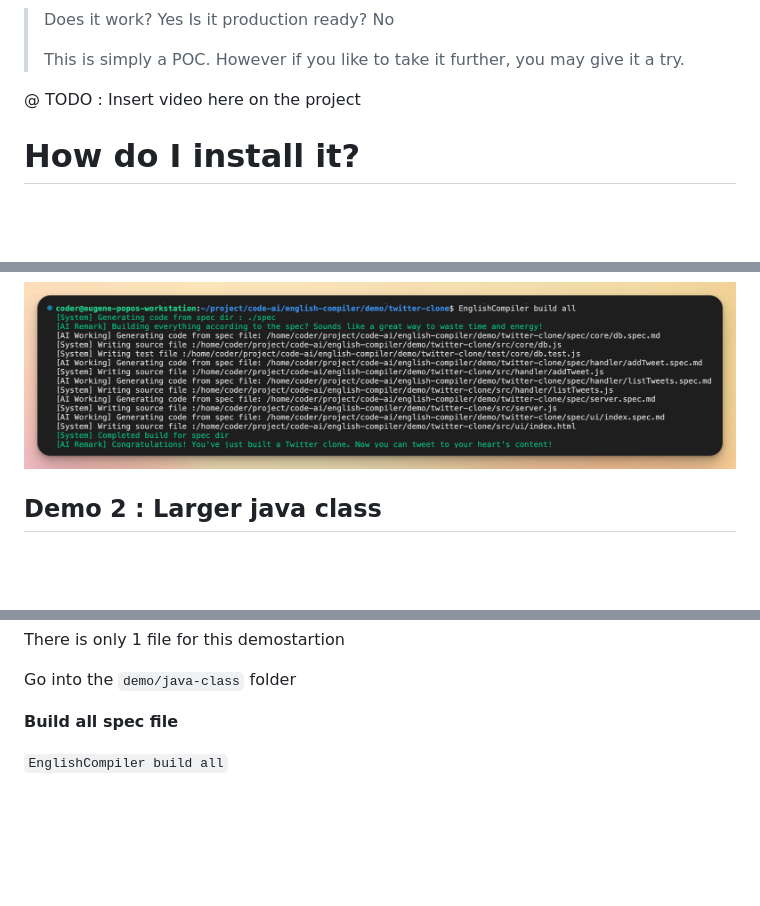
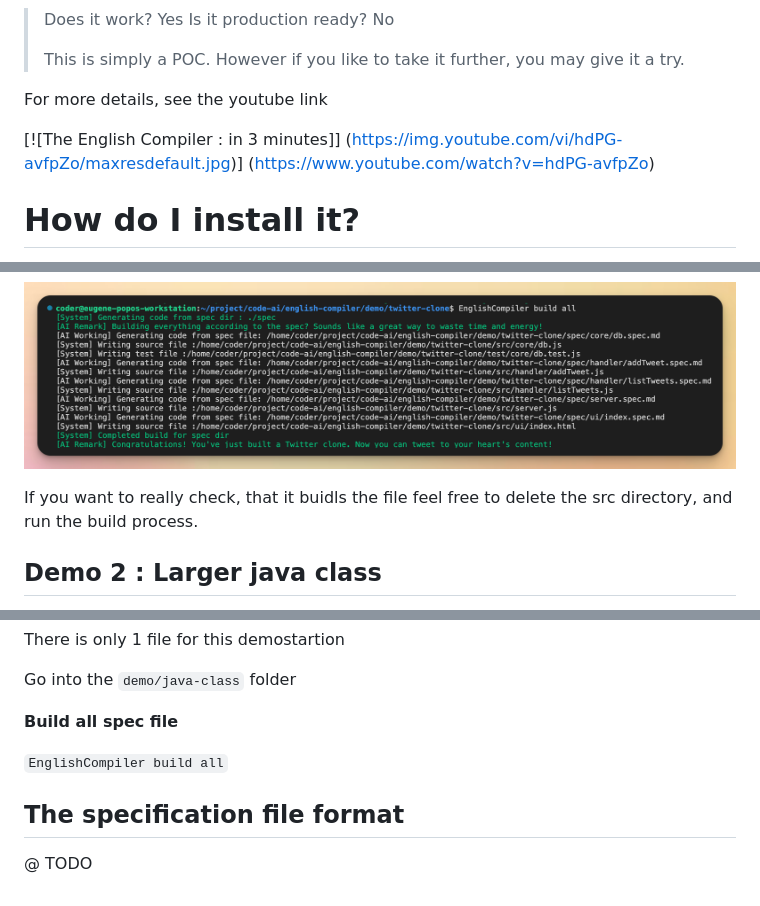
Before and after one commit to uilicious/english-compiler, a Markdown page: README.md, 3 parts joined by grey strips. Rendered like a GitHub page; blank space fills up the shorter version.

```diff
--- a/README.md
+++ b/README.md
@@ -12,7 +12,11 @@ So what if, instead of writing code from functional specs, we simply compile it
 >
 > This is simply a POC. However if you like to take it further, you may give it a try.
 
-@ TODO : Insert video here on the project
+For more details, see the youtube link
+
+[![The English Compiler : in 3 minutes]]
+(https://img.youtube.com/vi/hdPG-avfpZo/maxresdefault.jpg)]
+(https://www.youtube.com/watch?v=hdPG-avfpZo)
 
 # How do I install it?
 
@@ -83,6 +87,8 @@ Go into the `demo/twitter-clone` folder
 
 ![CLI example of building all spec file](./notes/imgs/CLI-build-all.png)
 
+If you want to really check, that it buidls the file feel free to delete the src directory, and run the build process.
+
 ## Demo 2 : Larger java class
 
 This is an example for a java class, which would have been too large, and goes beyond 4000+ tokens once you include the spec and code comments.
@@ -95,3 +101,7 @@ Go into the `demo/java-class` folder
 **Build all spec file**
 
 `EnglishCompiler build all`
+
+## The specification file format
+
+@ TODO
```
